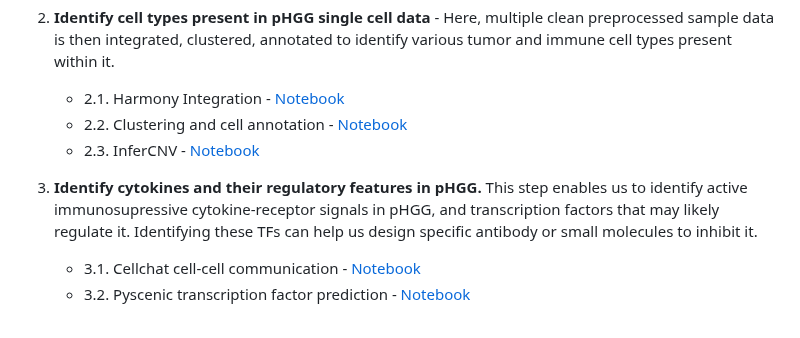
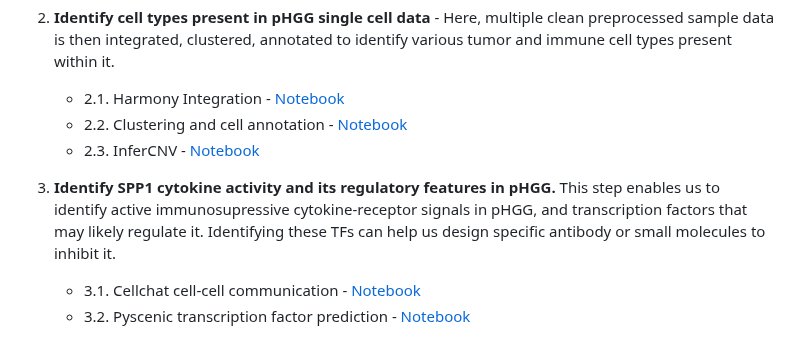
Before and after one commit to Sashoss/Pediatric_Immuno-Oncology, a Markdown page: README.md, the part around the change. Rendered like a GitHub page.

Commit message:
added workflow details in readme

```diff
--- a/README.md
+++ b/README.md
@@ -27,7 +27,7 @@ Given the high mortality rate of pHGG, multiple labs around the world are making
    - 2.2. Clustering and cell annotation - [Notebook](/Notebook/Step5_Clustering/clustering.ipynb)
    - 2.3. InferCNV - [Notebook](/Notebook/Step6_Infercnv/infercnv.ipynb)
 
-3. <b>Identify cytokines and their regulatory features in pHGG.</b> This step enables us to identify active immunosupressive cytokine-receptor signals in pHGG, and transcription factors that may likely regulate it. Identifying these TFs can help us design specific antibody or small molecules to inhibit it.
+3. <b>Identify SPP1 cytokine activity and its regulatory features in pHGG.</b> This step enables us to identify active immunosupressive cytokine-receptor signals in pHGG, and transcription factors that may likely regulate it. Identifying these TFs can help us design specific antibody or small molecules to inhibit it.
    - 3.1. Cellchat cell-cell communication - [Notebook](Notebook/Step7_Cellchat/run_cellchat.ipynb)
    - 3.2. Pyscenic transcription factor prediction - [Notebook](Notebook/Step8_Pyscenic/pyscenic_plots.ipynb)
 
```
